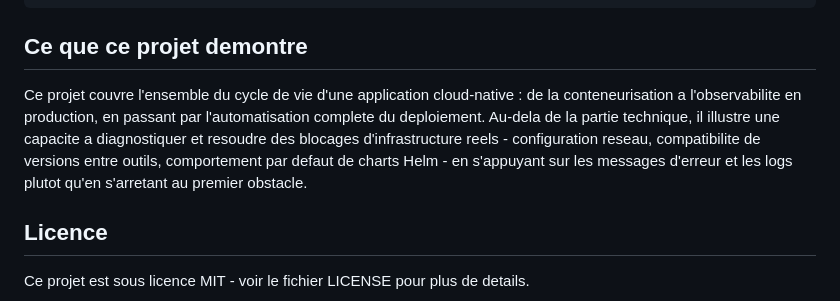
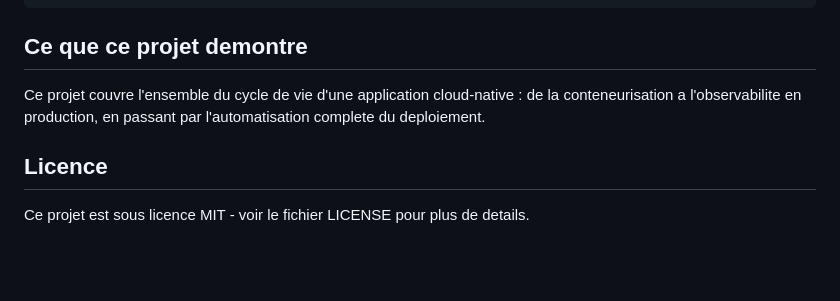
Before and after one commit to Clement-coder-19/k8s-devops-pipeline, a Markdown page: README.md, the part around the change. Rendered like a GitHub page; blank space fills up the shorter version.

```diff
--- a/README.md
+++ b/README.md
@@ -166,7 +166,7 @@ helm install loki grafana/loki -n monitoring -f loki-values.yaml
 
 ## Ce que ce projet demontre
 
-Ce projet couvre l'ensemble du cycle de vie d'une application cloud-native : de la conteneurisation a l'observabilite en production, en passant par l'automatisation complete du deploiement. Au-dela de la partie technique, il illustre une capacite a diagnostiquer et resoudre des blocages d'infrastructure reels - configuration reseau, compatibilite de versions entre outils, comportement par defaut de charts Helm - en s'appuyant sur les messages d'erreur et les logs plutot qu'en s'arretant au premier obstacle.
+Ce projet couvre l'ensemble du cycle de vie d'une application cloud-native : de la conteneurisation a l'observabilite en production, en passant par l'automatisation complete du deploiement.
 
 ## Licence
 
```
